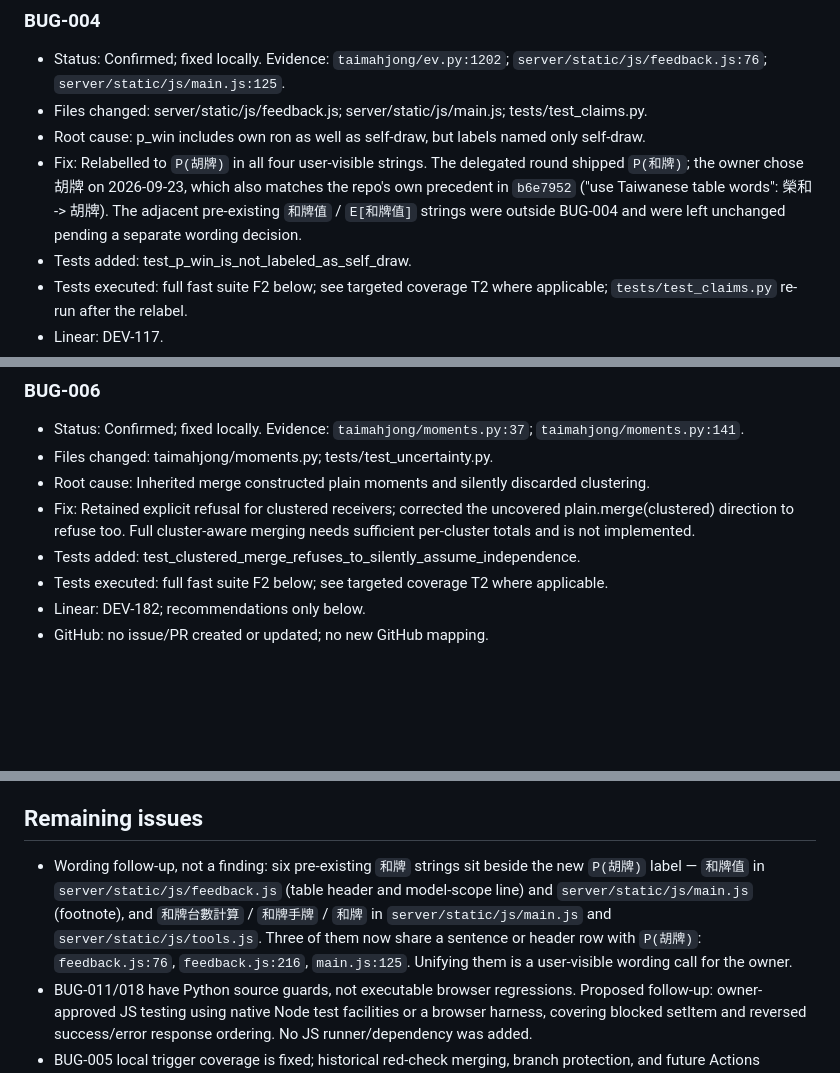
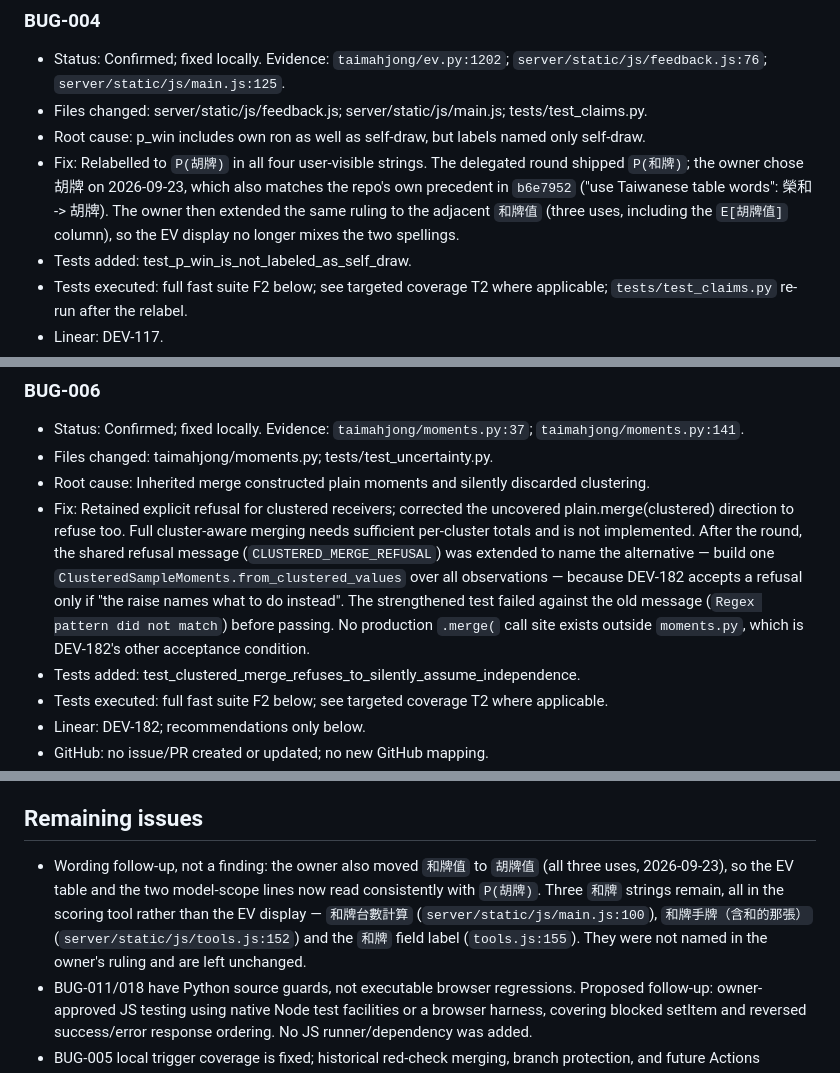
Before and after one commit to YuHsunWang/gto_mahjong, a Markdown page: FIX_REPORT.md, 3 parts joined by grey strips. Drawn GitHub-style; blank space fills up the shorter version.

Commit message:
docs: record the 胡牌值 ruling and the DEV-182 message fix
Verification: git diff --check -> clean.

Co-Authored-By: Claude Opus 5 <noreply@anthropic.com>
Claude-Session: https://claude.ai/code/session_019S79BjQYn8rx3hZncmp6NQ

```diff
--- a/FIX_REPORT.md
+++ b/FIX_REPORT.md
@@ -55,7 +55,7 @@ The round-1 commit was inspected, and its tests are included in this session's v
 - Status: Confirmed; fixed locally. Evidence: `taimahjong/ev.py:1202`; `server/static/js/feedback.js:76`; `server/static/js/main.js:125`.
 - Files changed: server/static/js/feedback.js; server/static/js/main.js; tests/test_claims.py.
 - Root cause: p_win includes own ron as well as self-draw, but labels named only self-draw.
-- Fix: Relabelled to `P(胡牌)` in all four user-visible strings. The delegated round shipped `P(和牌)`; the owner chose 胡牌 on 2026-09-23, which also matches the repo's own precedent in `b6e7952` ("use Taiwanese table words": 榮和 -> 胡牌). The adjacent pre-existing `和牌值` / `E[和牌值]` strings were outside BUG-004 and were left unchanged pending a separate wording decision.
+- Fix: Relabelled to `P(胡牌)` in all four user-visible strings. The delegated round shipped `P(和牌)`; the owner chose 胡牌 on 2026-09-23, which also matches the repo's own precedent in `b6e7952` ("use Taiwanese table words": 榮和 -> 胡牌). The owner then extended the same ruling to the adjacent `和牌值` (three uses, including the `E[胡牌值]` column), so the EV display no longer mixes the two spellings.
 - Tests added: test_p_win_is_not_labeled_as_self_draw.
 - Tests executed: full fast suite F2 below; see targeted coverage T2 where applicable; `tests/test_claims.py` re-run after the relabel.
 - Linear: DEV-117.
@@ -79,7 +79,7 @@ The round-1 commit was inspected, and its tests are included in this session's v
 - Status: Confirmed; fixed locally. Evidence: `taimahjong/moments.py:37`; `taimahjong/moments.py:141`.
 - Files changed: taimahjong/moments.py; tests/test_uncertainty.py.
 - Root cause: Inherited merge constructed plain moments and silently discarded clustering.
-- Fix: Retained explicit refusal for clustered receivers; corrected the uncovered plain.merge(clustered) direction to refuse too. Full cluster-aware merging needs sufficient per-cluster totals and is not implemented.
+- Fix: Retained explicit refusal for clustered receivers; corrected the uncovered plain.merge(clustered) direction to refuse too. Full cluster-aware merging needs sufficient per-cluster totals and is not implemented. After the round, the shared refusal message (`CLUSTERED_MERGE_REFUSAL`) was extended to name the alternative — build one `ClusteredSampleMoments.from_clustered_values` over all observations — because DEV-182 accepts a refusal only if "the raise names what to do instead". The strengthened test failed against the old message (`Regex pattern did not match`) before passing. No production `.merge(` call site exists outside `moments.py`, which is DEV-182's other acceptance condition.
 - Tests added: test_clustered_merge_refuses_to_silently_assume_independence.
 - Tests executed: full fast suite F2 below; see targeted coverage T2 where applicable.
 - Linear: DEV-182; recommendations only below.
@@ -240,7 +240,7 @@ No complete finding was rejected as Incorrect or Not reproducible.
 
 ## Remaining issues
 
-- Wording follow-up, not a finding: six pre-existing `和牌` strings sit beside the new `P(胡牌)` label — `和牌值` in `server/static/js/feedback.js` (table header and model-scope line) and `server/static/js/main.js` (footnote), and `和牌台數計算` / `和牌手牌` / `和牌` in `server/static/js/main.js` and `server/static/js/tools.js`. Three of them now share a sentence or header row with `P(胡牌)`: `feedback.js:76`, `feedback.js:216`, `main.js:125`. Unifying them is a user-visible wording call for the owner.
+- Wording follow-up, not a finding: the owner also moved `和牌值` to `胡牌值` (all three uses, 2026-09-23), so the EV table and the two model-scope lines now read consistently with `P(胡牌)`. Three `和牌` strings remain, all in the scoring tool rather than the EV display — `和牌台數計算` (`server/static/js/main.js:100`), `和牌手牌（含和的那張）` (`server/static/js/tools.js:152`) and the `和牌` field label (`tools.js:155`). They were not named in the owner's ruling and are left unchanged.
 - BUG-011/018 have Python source guards, not executable browser regressions. Proposed follow-up: owner-approved JS testing using native Node test facilities or a browser harness, covering blocked setItem and reversed success/error response ordering. No JS runner/dependency was added.
 - BUG-005 local trigger coverage is fixed; historical red-check merging, branch protection, and future Actions execution are UNVERIFIED here. No remote queries or changes were performed.
 - The two empty agent directories remain because this environment mounts them read-only; AGENTS.md is the substantive versioned fix.
```
